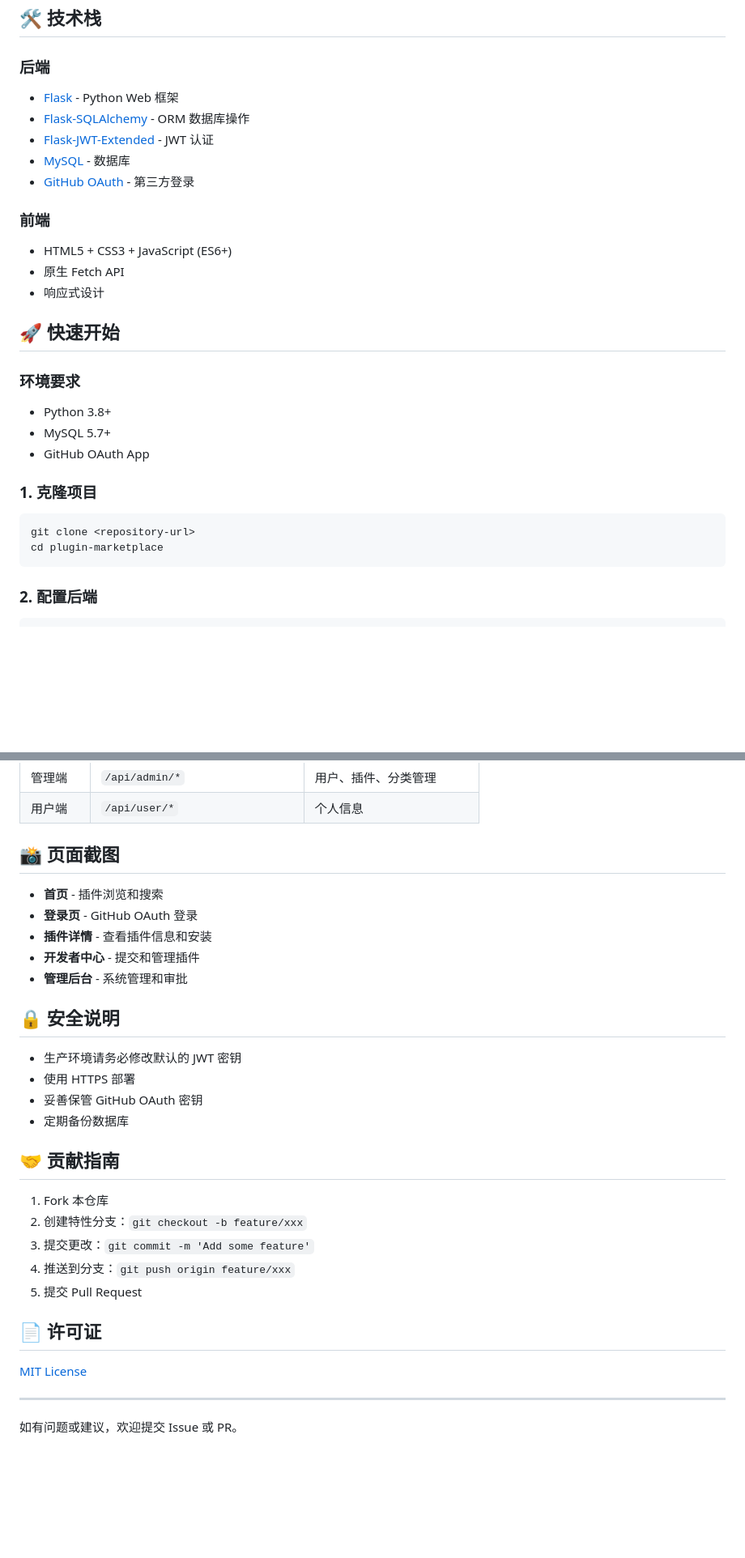
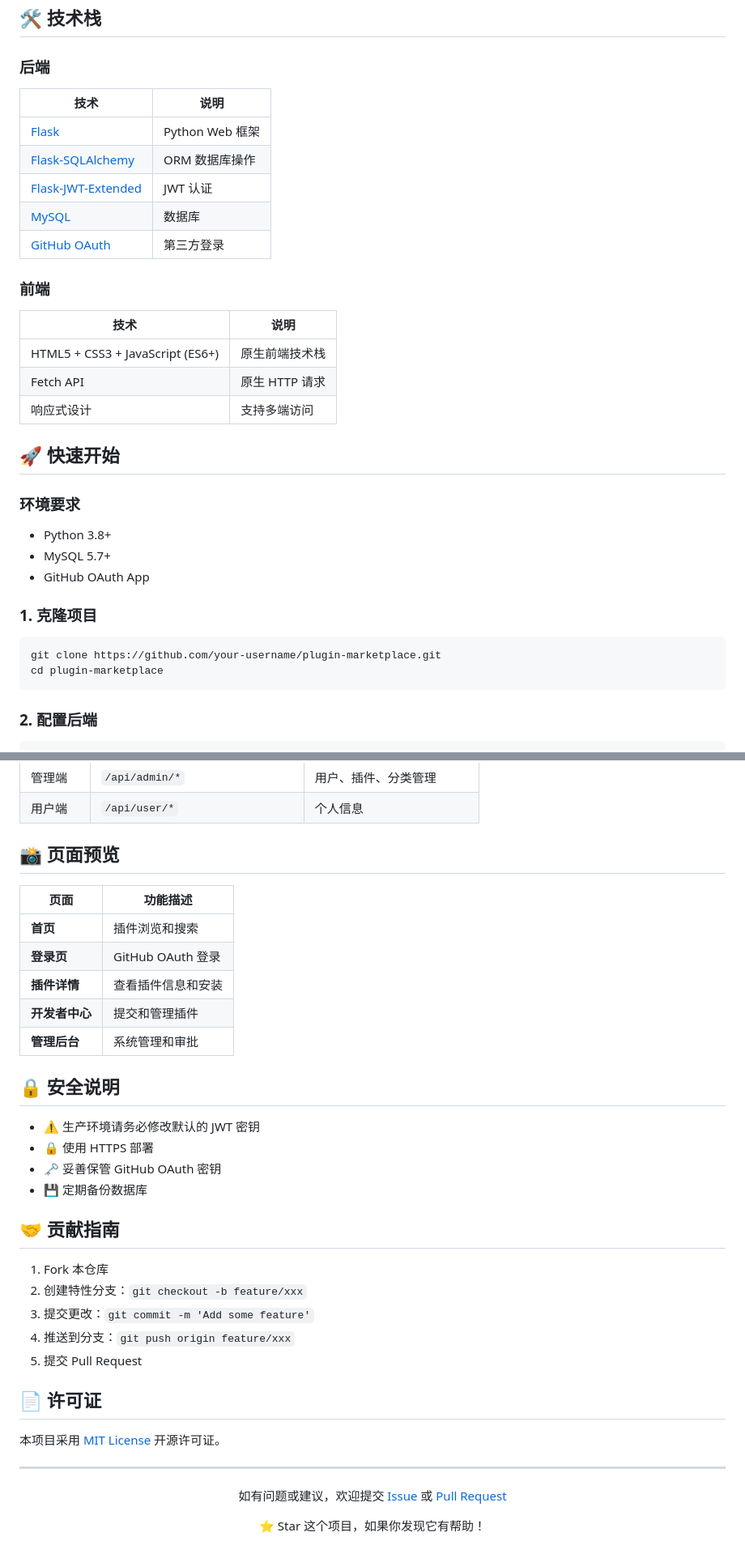
Before and after one commit to Qixuan112/cjsd1, a Markdown page: README.md, 2 parts joined by grey strips. Shown at 81% size. GitHub-like rendering; blank space fills up the shorter version.

Commit message:
更新readme

````diff
--- a/README.md
+++ b/README.md
@@ -39,16 +58,20 @@
 ## 🛠️ 技术栈
 
 ### 后端
-- [Flask](https://flask.palletsprojects.com/) - Python Web 框架
-- [Flask-SQLAlchemy](https://flask-sqlalchemy.palletsprojects.com/) - ORM 数据库操作
-- [Flask-JWT-Extended](https://flask-jwt-extended.readthedocs.io/) - JWT 认证
-- [MySQL](https://www.mysql.com/) - 数据库
-- [GitHub OAuth](https://docs.github.com/en/developers/apps) - 第三方登录
+| 技术 | 说明 |
+|------|------|
+| [Flask](https://flask.palletsprojects.com/) | Python Web 框架 |
+| [Flask-SQLAlchemy](https://flask-sqlalchemy.palletsprojects.com/) | ORM 数据库操作 |
+| [Flask-JWT-Extended](https://flask-jwt-extended.readthedocs.io/) | JWT 认证 |
+| [MySQL](https://www.mysql.com/) | 数据库 |
+| [GitHub OAuth](https://docs.github.com/en/developers/apps) | 第三方登录 |
 
 ### 前端
-- HTML5 + CSS3 + JavaScript (ES6+)
-- 原生 Fetch API
-- 响应式设计
+| 技术 | 说明 |
+|------|------|
+| HTML5 + CSS3 + JavaScript (ES6+) | 原生前端技术栈 |
+| Fetch API | 原生 HTTP 请求 |
+| 响应式设计 | 支持多端访问 |
 
 ## 🚀 快速开始
 
@@ -60,7 +83,7 @@
 ### 1. 克隆项目
 
 ```bash
-git clone <repository-url>
+git clone https://github.com/your-username/plugin-marketplace.git
 cd plugin-marketplace
 ```
 
@@ -184,20 +209,22 @@ LOG_LEVEL=INFO
 | 管理端 | `/api/admin/*` | 用户、插件、分类管理 |
 | 用户端 | `/api/user/*` | 个人信息 |
 
-## 📸 页面截图
+## 📸 页面预览
 
-- **首页** - 插件浏览和搜索
-- **登录页** - GitHub OAuth 登录
-- **插件详情** - 查看插件信息和安装
-- **开发者中心** - 提交和管理插件
-- **管理后台** - 系统管理和审批
+| 页面 | 功能描述 |
+|------|----------|
+| **首页** | 插件浏览和搜索 |
+| **登录页** | GitHub OAuth 登录 |
+| **插件详情** | 查看插件信息和安装 |
+| **开发者中心** | 提交和管理插件 |
+| **管理后台** | 系统管理和审批 |
 
 ## 🔒 安全说明
 
-- 生产环境请务必修改默认的 JWT 密钥
-- 使用 HTTPS 部署
-- 妥善保管 GitHub OAuth 密钥
-- 定期备份数据库
+- ⚠️ 生产环境请务必修改默认的 JWT 密钥
+- 🔒 使用 HTTPS 部署
+- 🗝️ 妥善保管 GitHub OAuth 密钥
+- 💾 定期备份数据库
 
 ## 🤝 贡献指南
 
@@ -209,8 +236,14 @@ LOG_LEVEL=INFO
 
 ## 📄 许可证
 
-[MIT License](./LICENSE)
+本项目采用 [MIT License](./LICENSE) 开源许可证。
 
 ---
 
-如有问题或建议，欢迎提交 Issue 或 PR。
+<p align="center">
+  如有问题或建议，欢迎提交 <a href="https://github.com/your-username/plugin-marketplace/issues">Issue</a> 或 <a href="https://github.com/your-username/plugin-marketplace/pulls">Pull Request</a>
+</p>
+
+<p align="center">
+  ⭐ Star 这个项目，如果你发现它有帮助！
+</p>
````
Also changed, not shown: other parts of README.md (+26 -5 lines).
